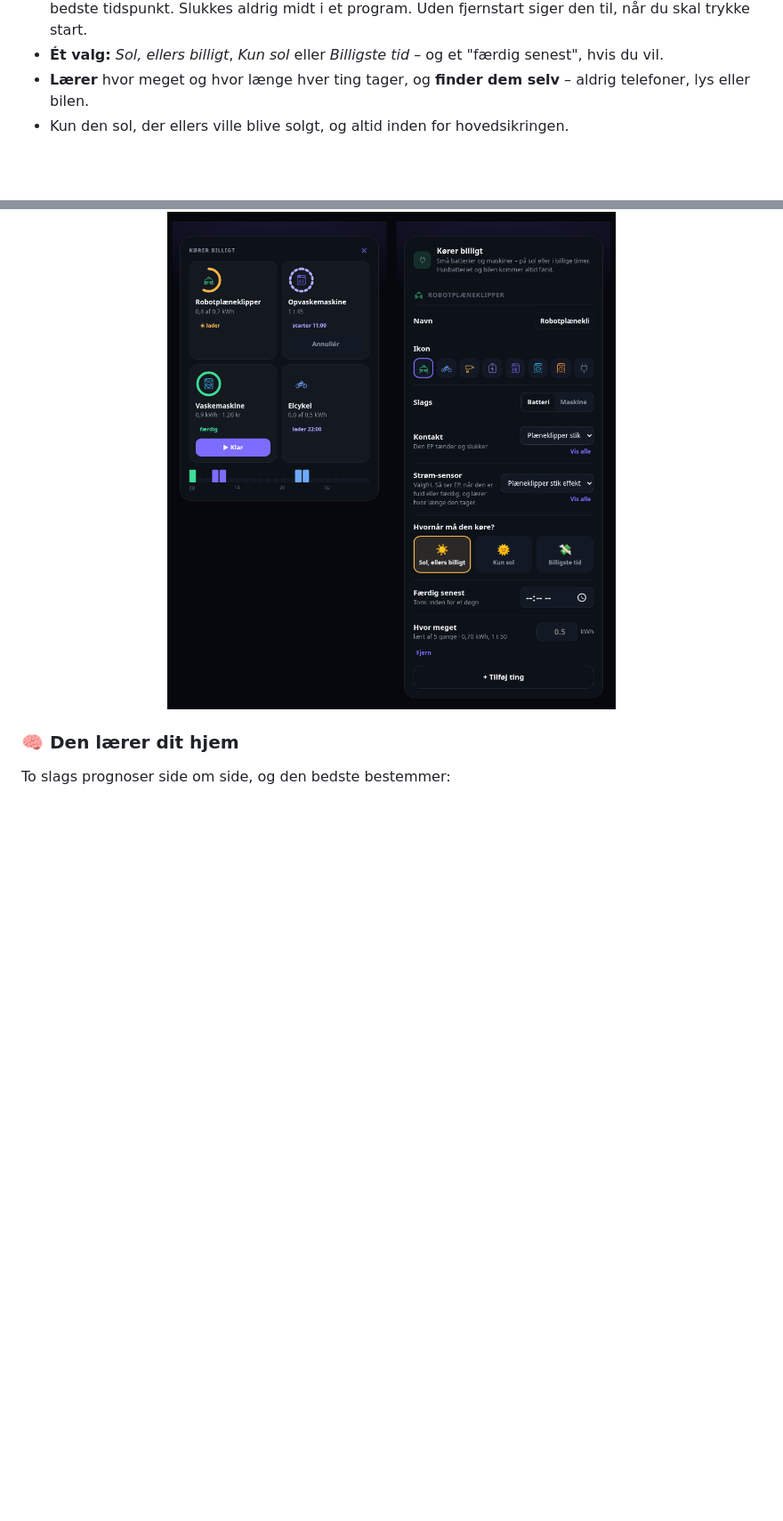
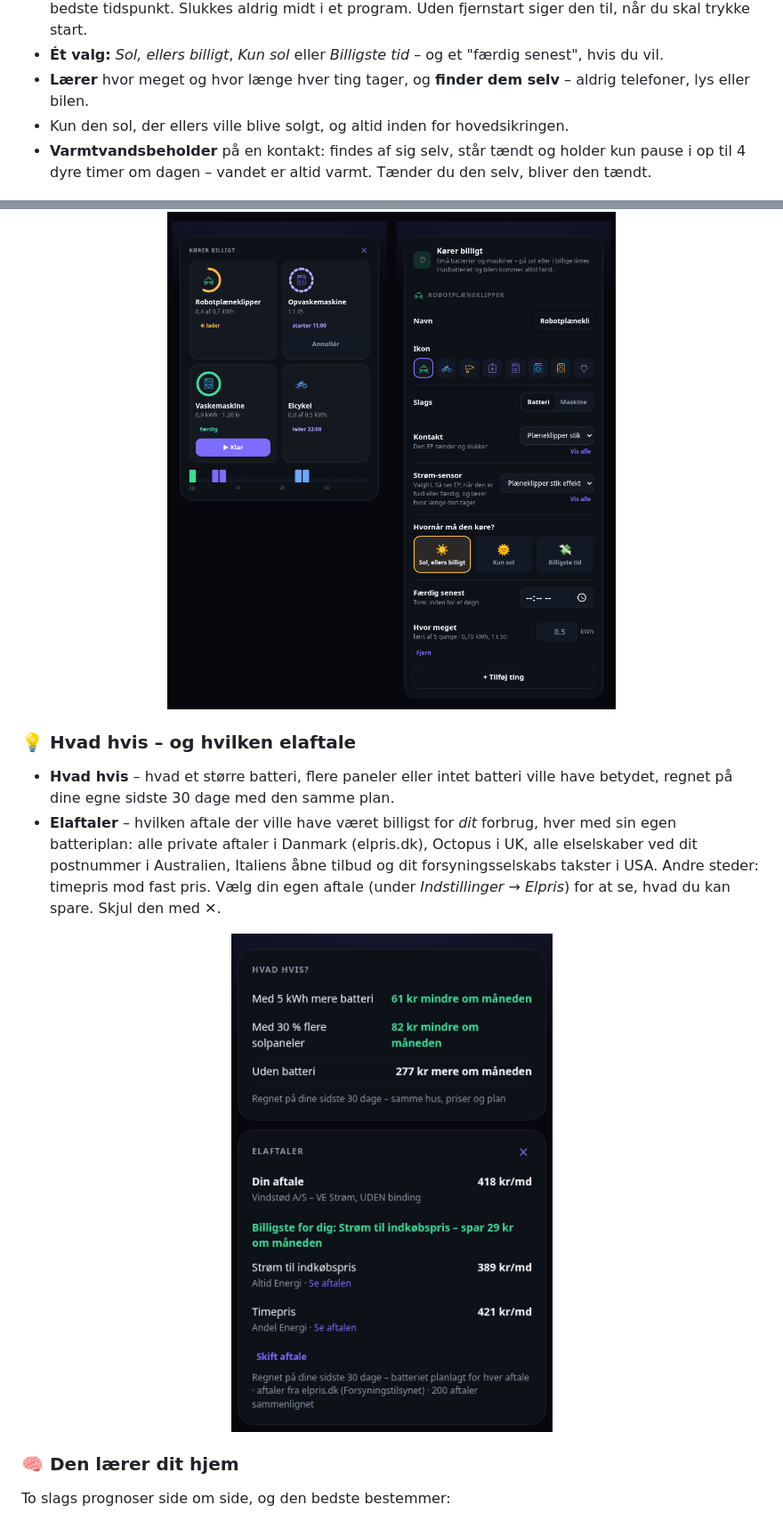
Before and after one commit to Clahen86/Energy-pilot, a Markdown page: README.da.md, 2 parts joined by grey strips. Shown at 89% size. GitHub-like rendering; pictures changed too: docs/deals_da.png (added); blank space fills up the shorter version.

```diff
--- a/README.da.md
+++ b/README.da.md
@@ -102,8 +118,20 @@ Små batterier og maskiner på sol eller i de billigste timer – **efter** husb
 - **Ét valg:** *Sol, ellers billigt*, *Kun sol* eller *Billigste tid* – og et "færdig senest", hvis du vil.
 - **Lærer** hvor meget og hvor længe hver ting tager, og **finder dem selv** – aldrig telefoner, lys eller bilen.
 - Kun den sol, der ellers ville blive solgt, og altid inden for hovedsikringen.
+- **Varmtvandsbeholder** på en kontakt: findes af sig selv, står tændt og holder kun pause i op til 4 dyre timer om
+  dagen – vandet er altid varmt. Tænder du den selv, bliver den tændt.
 
 <p align="center"><img src="docs/things_da.png" width="640" alt="Kører billigt"></p>
+
+### 💡 Hvad hvis – og hvilken elaftale
+- **Hvad hvis** – hvad et større batteri, flere paneler eller intet batteri ville have betydet, regnet på dine egne
+  sidste 30 dage med den samme plan.
+- **Elaftaler** – hvilken aftale der ville have været billigst for *dit* forbrug, hver med sin egen batteriplan: alle
+  private aftaler i Danmark (elpris.dk), Octopus i UK, alle elselskaber ved dit postnummer i Australien, Italiens
+  åbne tilbud og dit forsyningsselskabs takster i USA. Andre steder: timepris mod fast pris. Vælg din egen aftale
+  (under *Indstillinger → Elpris*) for at se, hvad du kan spare. Skjul den med ✕.
+
+<p align="center"><img src="docs/deals_da.png" width="380" alt="Hvad hvis og elaftaler"></p>
 
 ### 🧠 Den lærer dit hjem
 
```
Also changed, not shown: other parts of README.da.md (+17 -1 lines), README.md (+29 -1 lines), docs/curve_da.png (added), docs/curve_en.png (added), docs/deals_en.png (added), docs/hours_da.png (added), docs/hours_en.png (added), 1 other file.
